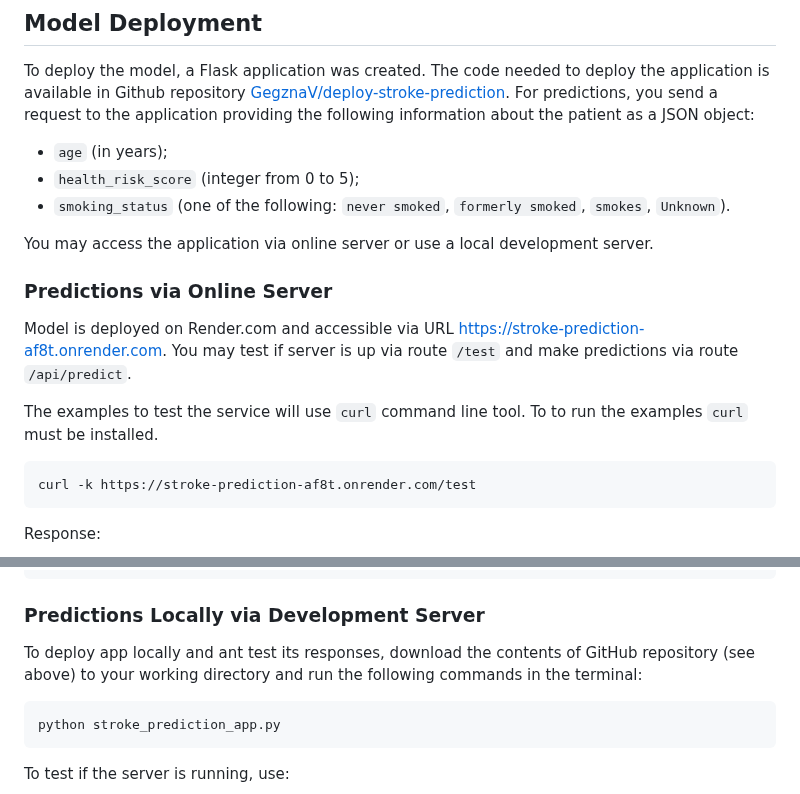
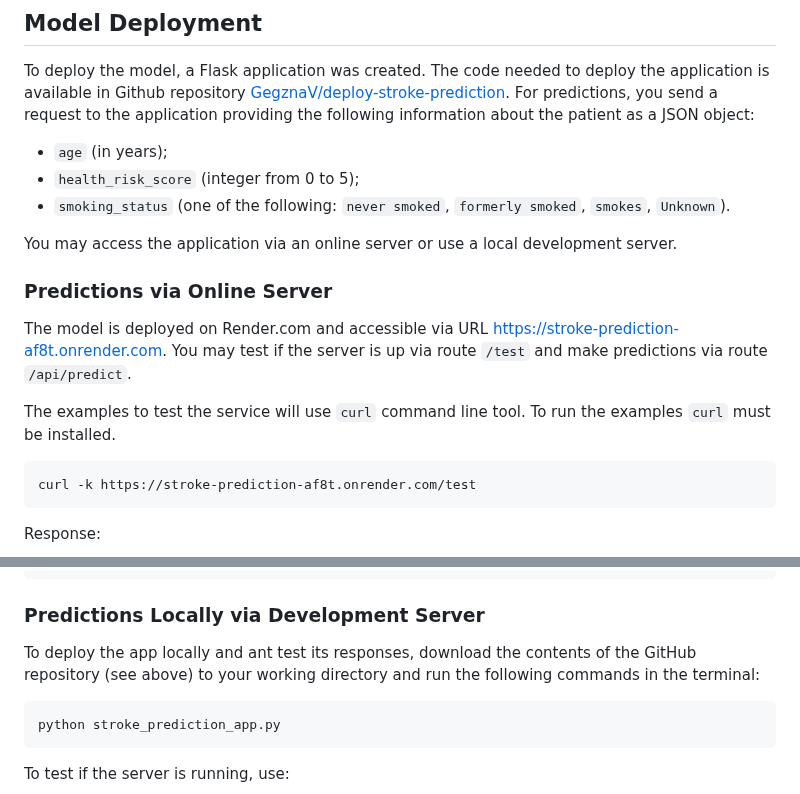
Before and after one commit to GegznaV/ds-projects, a Markdown page: stroke-prediction/README.md, 2 parts joined by grey strips. Rendered like a GitHub page.

````diff
--- a/stroke-prediction/README.md
+++ b/stroke-prediction/README.md
@@ -128,16 +128,16 @@ For predictions, you send a request to the application providing the following i
 - `health_risk_score` (integer from 0 to 5);
 - `smoking_status` (one of the following: `never smoked`, `formerly smoked`, `smokes`, `Unknown`).
 
-You may access the application via online server or use a local development server.
+You may access the application via an online server or use a local development server.
 
 ### Predictions via Online Server
 
-Model is deployed on Render.com and accessible via URL <https://stroke-prediction-af8t.onrender.com>.
-You may test if server is up via route `/test` and make predictions via route `/api/predict`.
+The model is deployed on Render.com and accessible via URL <https://stroke-prediction-af8t.onrender.com>.
+You may test if the server is up via route `/test` and make predictions via route `/api/predict`.
 
 
 The examples to test the service will use `curl` command line tool.
-To to run the examples `curl` must be installed.
+To run the examples `curl` must be installed.
 
 
 ```bash
@@ -187,7 +187,7 @@ Response (again manually formatted):
 
 ### Predictions Locally via Development Server
 
-To deploy app locally and ant test its responses, download the contents of GitHub repository (see above) to your working directory and run the following commands in the terminal:
+To deploy the app locally and ant test its responses, download the contents of the GitHub repository (see above) to your working directory and run the following commands in the terminal:
 
 ```bash
 python stroke_prediction_app.py
````
